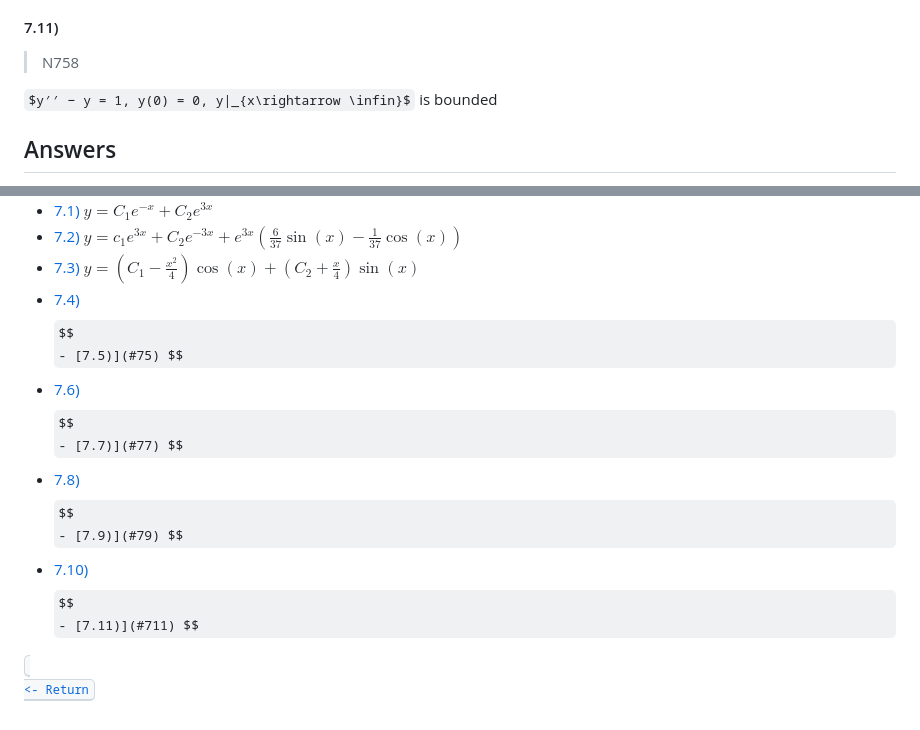
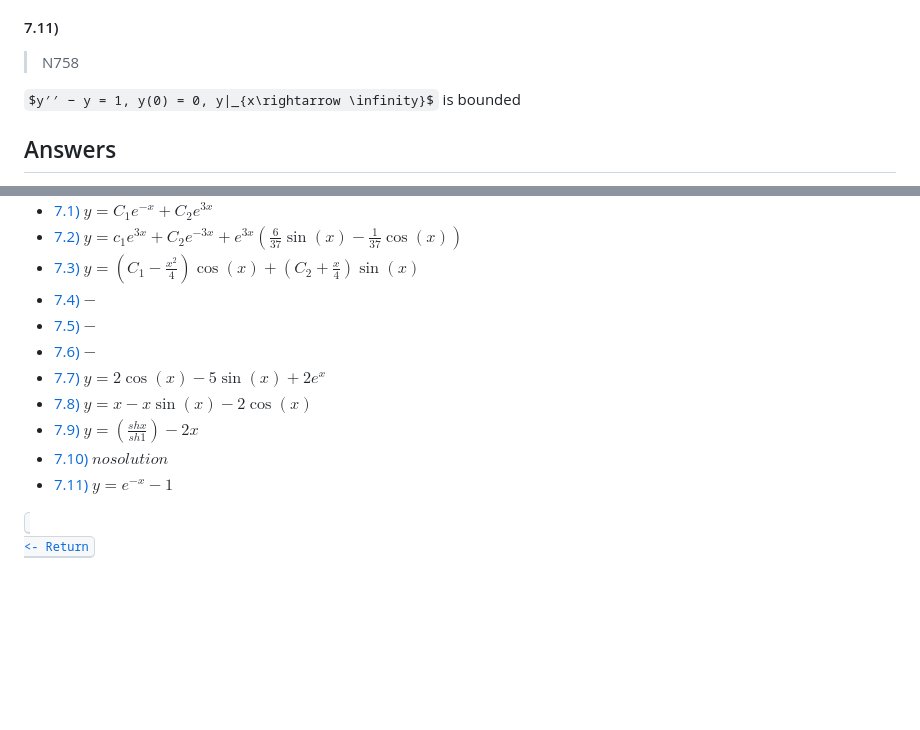
Before and after one commit to LocalT0aster/Notes, a Markdown page: Course/DifFurry/MidPrep.md, 2 parts joined by grey strips. GitHub-like rendering; some formulas as TeX source; blank space fills up the shorter version.

Commit message:
upd: added answers

```diff
--- a/Course/DifFurry/MidPrep.md
+++ b/Course/DifFurry/MidPrep.md
@@ -412,7 +412,7 @@ $y′′ + y = 1, y(0) = 0, y(\pi) = 0$
 
 > N758
 
-$y′′ − y = 1, y(0) = 0, y|_{x\rightarrow \infin}$ is bounded
+$y′′ − y = 1, y(0) = 0, y|_{x\rightarrow \infinity}$ is bounded
 
 ## Answers
 
@@ -438,13 +438,13 @@ $y′′ − y = 1, y(0) = 0, y|_{x\rightarrow \infin}$ is bounded
 - [7.1)](#71) $y=C_1e^{-x}+C_2e^{3x}$
 - [7.2)](#72) $y=c_1e^{3x}+C_2e^{-3x}+e^{3x}(\frac{6}{37}\sin(x)-\frac{1}{37}\cos(x))$
 - [7.3)](#73) $y=(C_1-\frac{x^2}{4})\cos(x)+(C_2+\frac{x}{4})\sin(x)$
-- [7.4)](#74) $$
-- [7.5)](#75) $$
-- [7.6)](#76) $$
-- [7.7)](#77) $$
-- [7.8)](#78) $$
-- [7.9)](#79) $$
-- [7.10)](#710) $$
-- [7.11)](#711) $$
+- [7.4)](#74) $-$
+- [7.5)](#75) $-$
+- [7.6)](#76) $-$
+- [7.7)](#77) $y=2\cos(x)-5\sin(x)+2e^x$
+- [7.8)](#78) $y=x-x\sin(x)-2\cos(x)$
+- [7.9)](#79) $y=(\frac{shx}{sh1})-2x$
+- [7.10)](#710) $no solution$
+- [7.11)](#711) $y=e^{-x}-1$
 
 [<kbd><br><- Return<br></kbd>](DifFurry.md)
```
Also changed, not shown: other parts of Course/DifFurry/MidPrep.md (+4 -4 lines).
